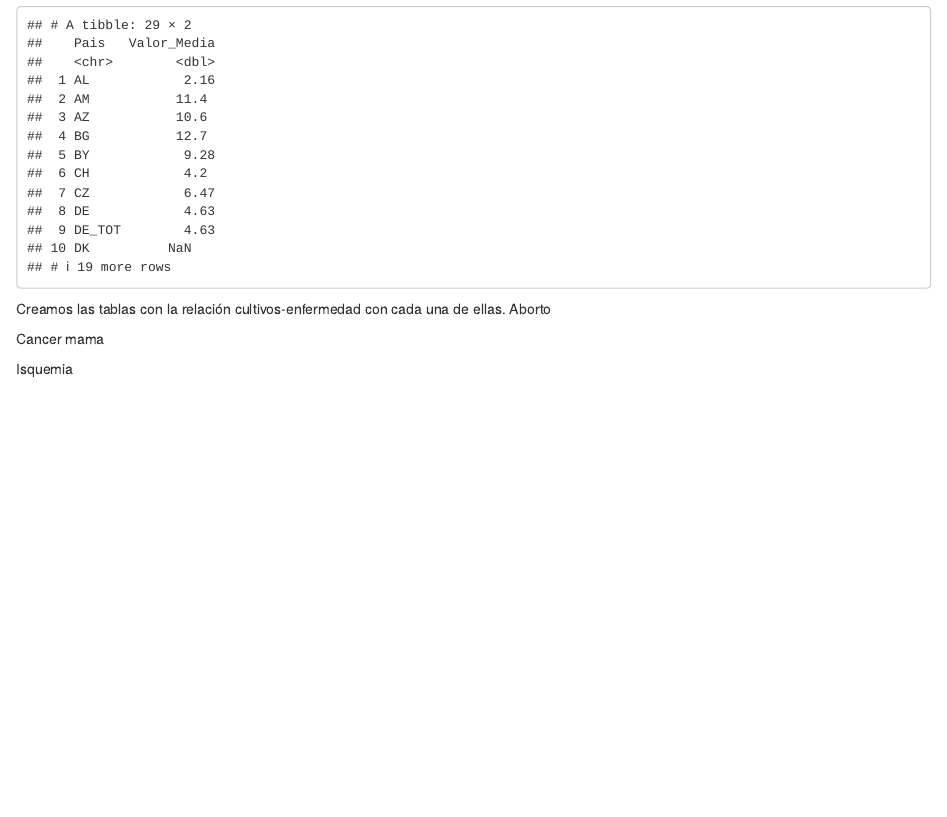
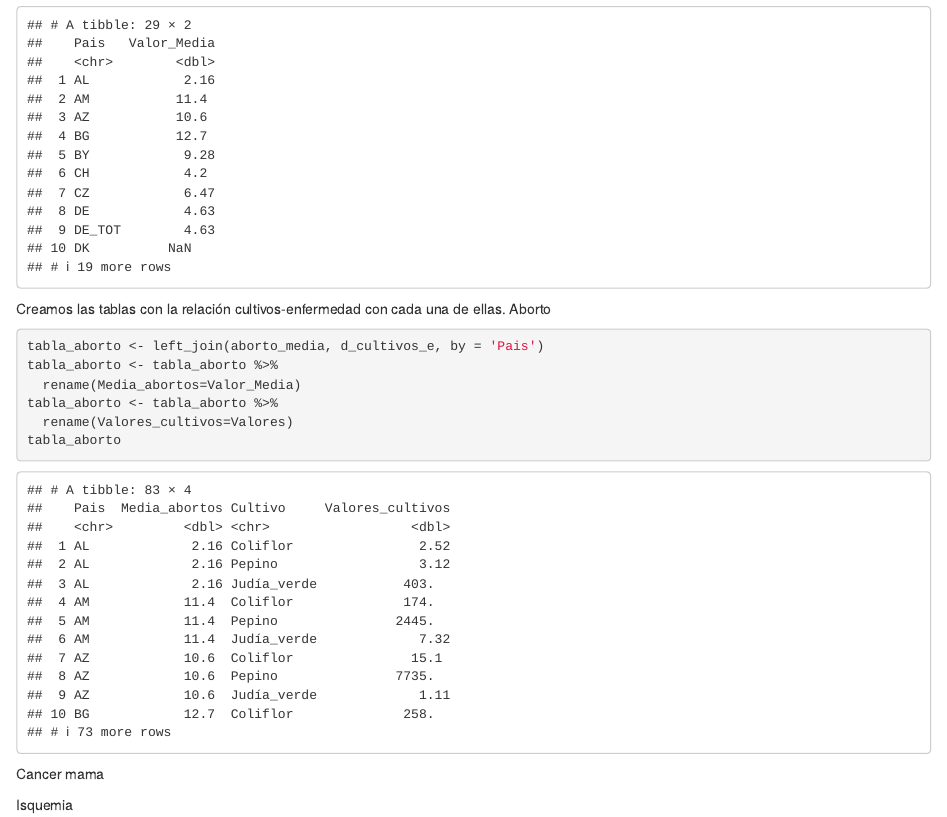
Before and after one commit to see1004/Practica_Fuentes_Transgenicos, an R Markdown document (Enlaces_Interes.Rmd): the page in a window 1100 px wide, from 5020 px down. Rendered offline with R 4.5, knitr and Pandoc, with nearby package versions.

Commit message:
Join abortos

````diff
--- a/Enlaces_Interes.Rmd
+++ b/Enlaces_Interes.Rmd
@@ -133,7 +133,12 @@ aborto_media
 Creamos las tablas con la relación cultivos-enfermedad con cada una de ellas.
 Aborto
 ```{r}
-
+tabla_aborto <- left_join(aborto_media, d_cultivos_e, by = 'Pais')
+tabla_aborto <- tabla_aborto %>%
+  rename(Media_abortos=Valor_Media)
+tabla_aborto <- tabla_aborto %>%
+  rename(Valores_cultivos=Valores)
+tabla_aborto
 ```
 Cancer mama
 ```{r}
````
